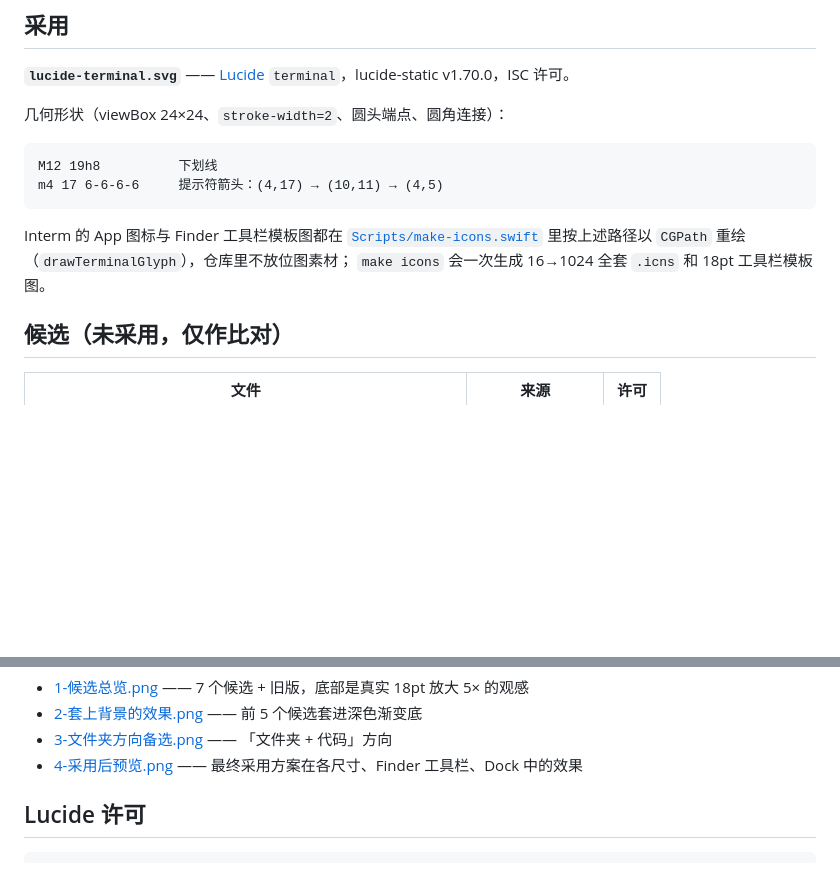
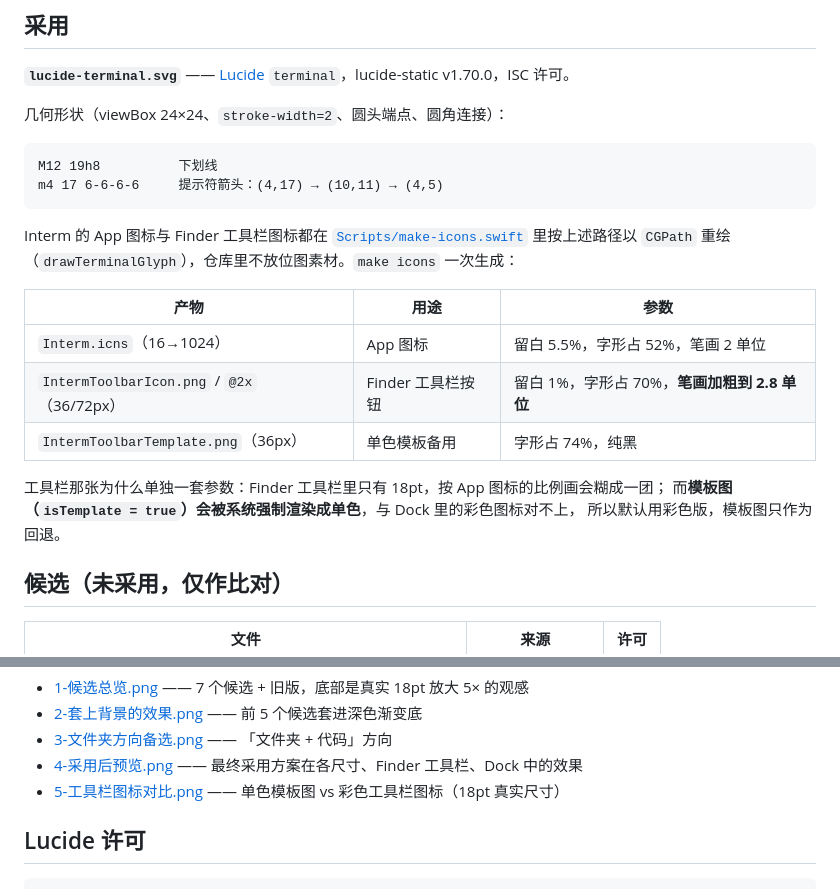
Before and after one commit to HiMenma/Interm, a Markdown page: docs/icons/README.md, 2 parts joined by grey strips. Drawn GitHub-style; blank space fills up the shorter version.

````diff
--- a/docs/icons/README.md
+++ b/docs/icons/README.md
@@ -11,9 +11,18 @@ M12 19h8          下划线
 m4 17 6-6-6-6     提示符箭头：(4,17) → (10,11) → (4,5)
 ```
 
-Interm 的 App 图标与 Finder 工具栏模板图都在 [`Scripts/make-icons.swift`](../../Scripts/make-icons.swift)
-里按上述路径以 `CGPath` 重绘（`drawTerminalGlyph`），仓库里不放位图素材；
-`make icons` 会一次生成 16→1024 全套 `.icns` 和 18pt 工具栏模板图。
+Interm 的 App 图标与 Finder 工具栏图标都在 [`Scripts/make-icons.swift`](../../Scripts/make-icons.swift)
+里按上述路径以 `CGPath` 重绘（`drawTerminalGlyph`），仓库里不放位图素材。`make icons` 一次生成：
+
+| 产物 | 用途 | 参数 |
+| --- | --- | --- |
+| `Interm.icns`（16→1024） | App 图标 | 留白 5.5%，字形占 52%，笔画 2 单位 |
+| `IntermToolbarIcon.png` / `@2x`（36/72px） | Finder 工具栏按钮 | 留白 1%，字形占 70%，**笔画加粗到 2.8 单位** |
+| `IntermToolbarTemplate.png`（36px） | 单色模板备用 | 字形占 74%，纯黑 |
+
+工具栏那张为什么单独一套参数：Finder 工具栏里只有 18pt，按 App 图标的比例画会糊成一团；
+而**模板图（`isTemplate = true`）会被系统强制渲染成单色**，与 Dock 里的彩色图标对不上，
+所以默认用彩色版，模板图只作为回退。
 
 ## 候选（未采用，仅作比对）
 
@@ -30,6 +39,7 @@ Interm 的 App 图标与 Finder 工具栏模板图都在 [`Scripts/make-icons.sw
 - [2-套上背景的效果.png](2-套上背景的效果.png) —— 前 5 个候选套进深色渐变底
 - [3-文件夹方向备选.png](3-文件夹方向备选.png) —— 「文件夹 + 代码」方向
 - [4-采用后预览.png](4-采用后预览.png) —— 最终采用方案在各尺寸、Finder 工具栏、Dock 中的效果
+- [5-工具栏图标对比.png](5-工具栏图标对比.png) —— 单色模板图 vs 彩色工具栏图标（18pt 真实尺寸）
 
 ## Lucide 许可
 
````
Also changed, not shown: docs/DESIGN.md (+9 -3 lines), docs/icons/5-工具栏图标对比.png (added), 5 other files.
